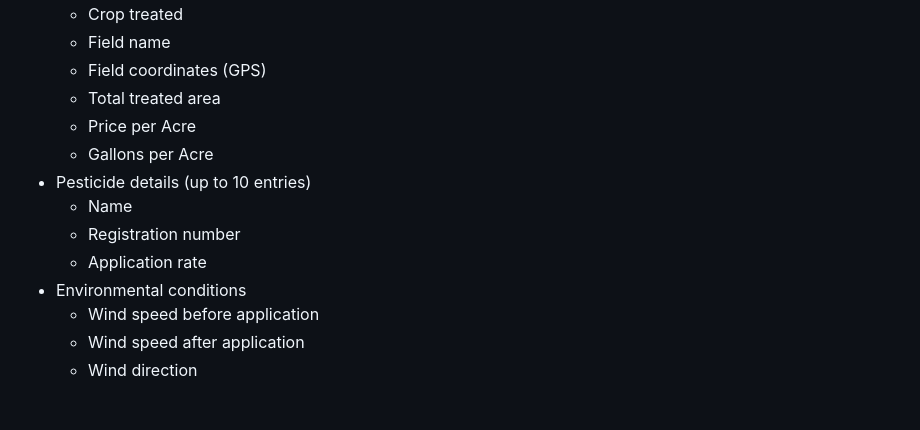
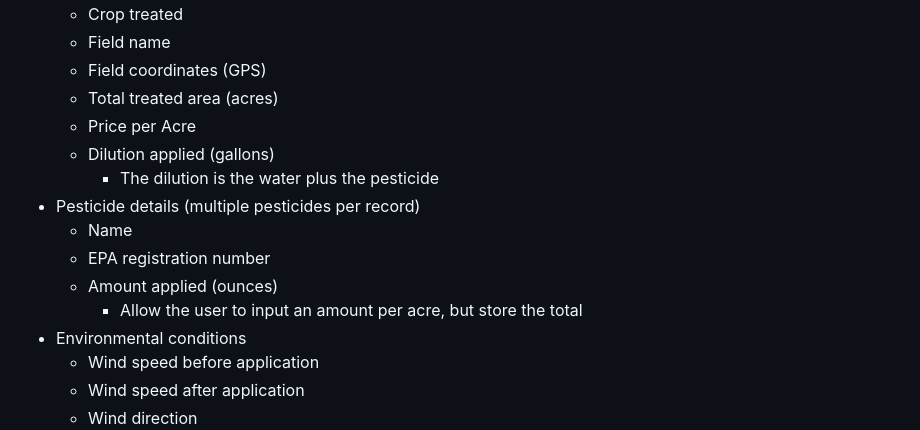
Before and after one commit to kwila-cloud/karriba, a Markdown page: DESIGN.md, the part around the change. Drawn GitHub-style; blank space fills up the shorter version.

Commit message:
notes: after meeting

```diff
--- a/DESIGN.md
+++ b/DESIGN.md
@@ -39,13 +39,15 @@ The application must collect the following data points as identified in the Pest
    - Crop treated
    - Field name
    - Field coordinates (GPS)
-   - Total treated area
+   - Total treated area (acres)
    - Price per Acre
-   - Gallons per Acre
-- Pesticide details (up to 10 entries)
+   - Dilution applied (gallons)
+      - The dilution is the water plus the pesticide
+- Pesticide details (multiple pesticides per record)
    - Name
-   - Registration number
-   - Application rate
+   - EPA registration number
+   - Amount applied (ounces)
+      - Allow the user to input an amount per acre, but store the total
 - Environmental conditions
    - Wind speed before application
    - Wind speed after application
```
Also changed, not shown: 1 other file.
